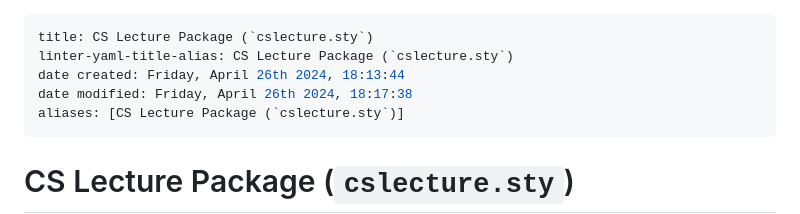
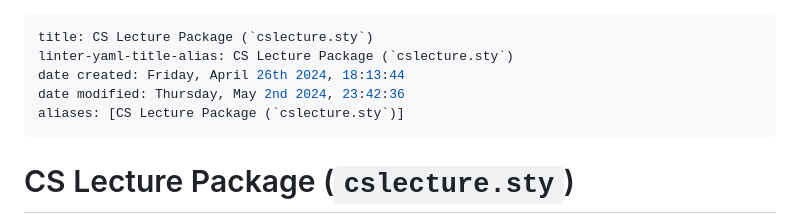
Before and after one commit to agni-datta/csLaTeX, a Markdown page: Macros/cslecture/README.md, the part around one of its changes. Rendered like a GitHub page.

```diff
--- a/Macros/cslecture/README.md
+++ b/Macros/cslecture/README.md
@@ -2,7 +2,7 @@
 title: CS Lecture Package (`cslecture.sty`)
 linter-yaml-title-alias: CS Lecture Package (`cslecture.sty`)
 date created: Friday, April 26th 2024, 18:13:44
-date modified: Friday, April 26th 2024, 18:17:38
+date modified: Thursday, May 2nd 2024, 23:42:36
 aliases: [CS Lecture Package (`cslecture.sty`)]
 ---
 
```
Also changed, not shown: other parts of Macros/cslecture/README.md (+1 -1 lines).
